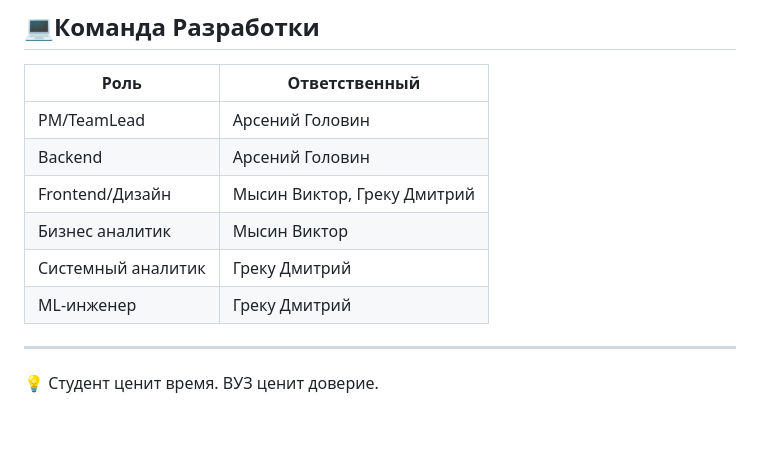
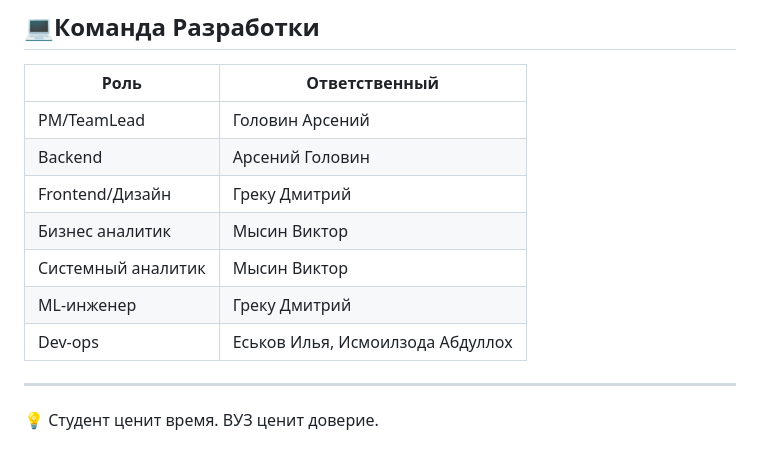
Before and after one commit to UJSU/UJSU, a Markdown page: README.md, the part around the change. GitHub-like rendering; blank space fills up the shorter version.

```diff
--- a/README.md
+++ b/README.md
@@ -42,12 +42,13 @@
 ## 💻Команда Разработки
 |Роль|Ответственный|
 |-|-|
-|PM/TeamLead|Арсений Головин|
+|PM/TeamLead|Головин Арсений|
 |Backend|Арсений Головин|
-|Frontend/Дизайн|Мысин Виктор, Греку Дмитрий|
+|Frontend/Дизайн|Греку Дмитрий|
 |Бизнес аналитик|Мысин Виктор|
-|Системный аналитик|Греку Дмитрий|
+|Системный аналитик|Мысин Виктор|
 |ML-инженер|Греку Дмитрий|
+|Dev-ops|Еськов Илья, Исмоилзода Абдуллох|
 
 ---
 💡 Студент ценит время. ВУЗ ценит доверие.
```
